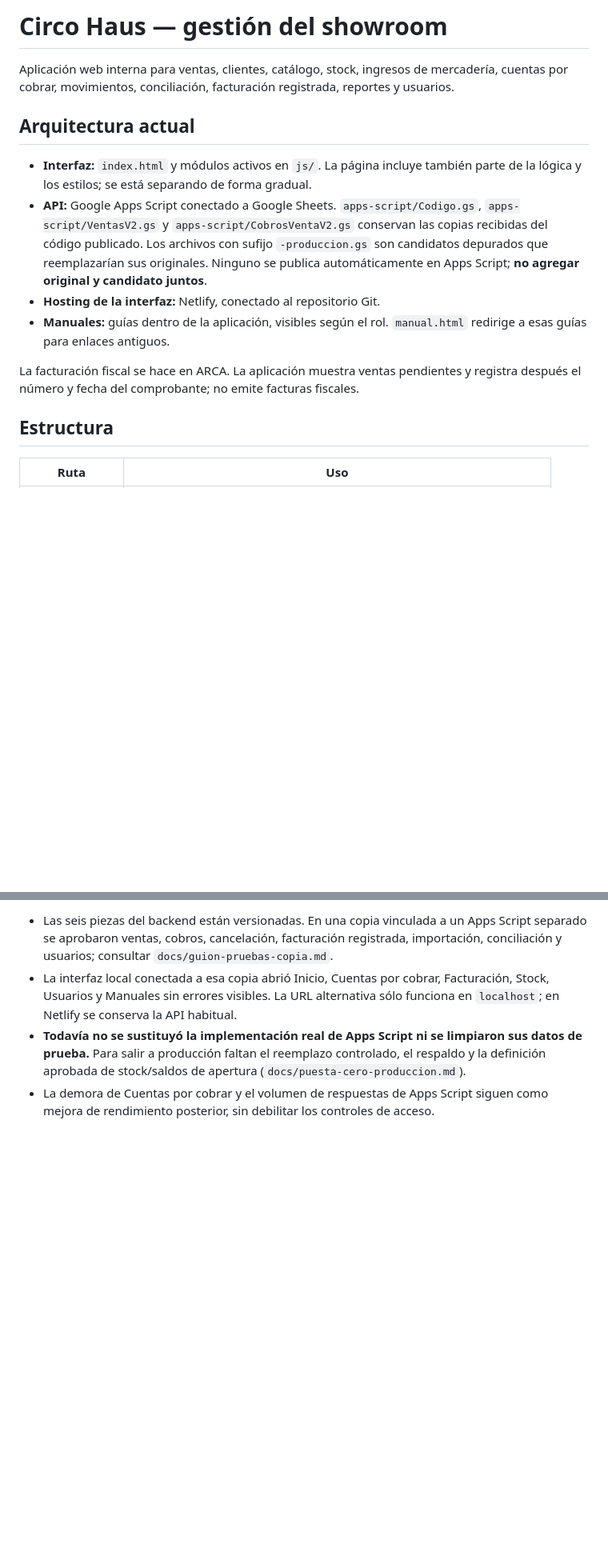
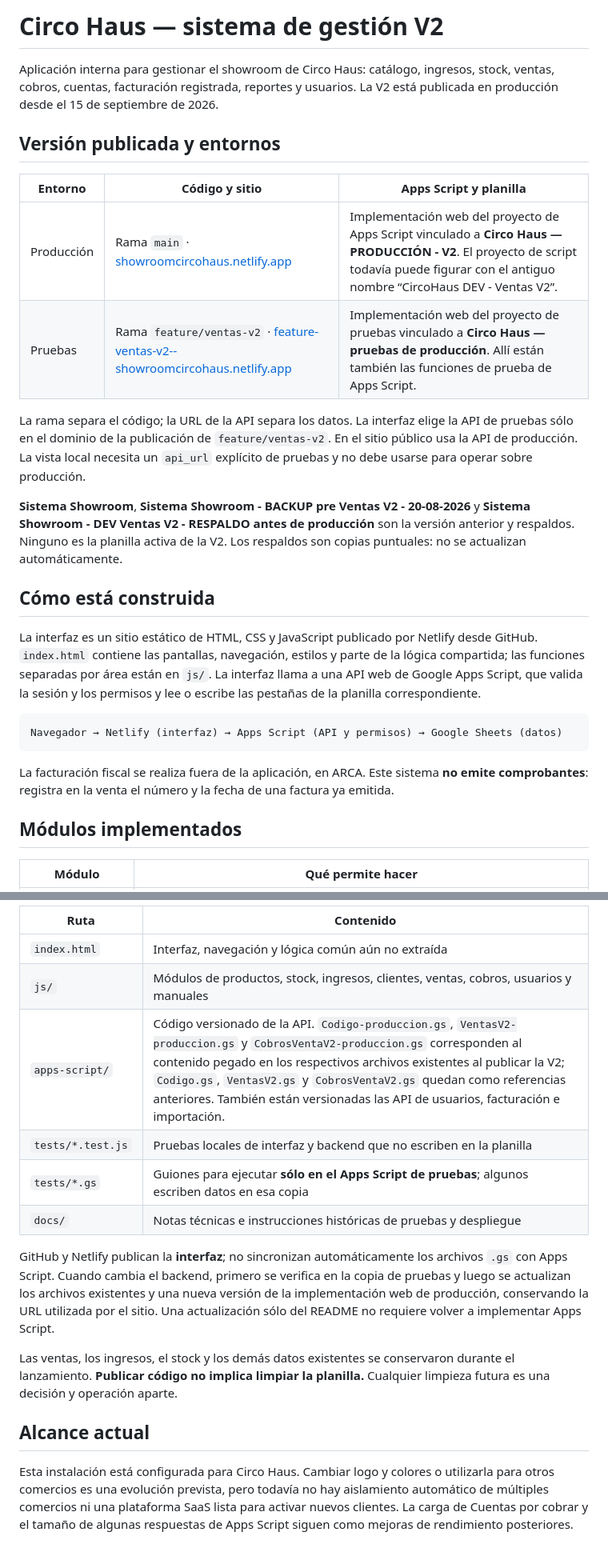
Before and after one commit to CotipeDev/showroom-circohaus, a Markdown page: README.md, 2 parts joined by grey strips. Shown at 80% size. GitHub-like rendering; blank space fills up the shorter version.

````diff
--- a/README.md
+++ b/README.md
@@ -1,17 +1,29 @@
-# Circo Haus — gestión del showroom
+# Circo Haus — sistema de gestión V2
 
-Aplicación web interna para ventas, clientes, catálogo, stock, ingresos de mercadería, cuentas por cobrar, movimientos, conciliación, facturación registrada, reportes y usuarios.
+Aplicación interna para gestionar el showroom de Circo Haus: catálogo, ingresos, stock, ventas, cobros, cuentas, facturación registrada, reportes y usuarios. La V2 está publicada en producción desde el 15 de septiembre de 2026.
 
-## Arquitectura actual
+## Versión publicada y entornos
 
-- **Interfaz:** `index.html` y módulos activos en `js/`. La página incluye también parte de la lógica y los estilos; se está separando de forma gradual.
-- **API:** Google Apps Script conectado a Google Sheets. `apps-script/Codigo.gs`, `apps-script/VentasV2.gs` y `apps-script/CobrosVentaV2.gs` conservan las copias recibidas del código publicado. Los archivos con sufijo `-produccion.gs` son candidatos depurados que reemplazarían sus originales. Ninguno se publica automáticamente en Apps Script; **no agregar original y candidato juntos**.
-- **Hosting de la interfaz:** Netlify, conectado al repositorio Git.
-- **Manuales:** guías dentro de la aplicación, visibles según el rol. `manual.html` redirige a esas guías para enlaces antiguos.
+| Entorno | Código y sitio | Apps Script y planilla |
+| --- | --- | --- |
+| Producción | Rama `main` · [showroomcircohaus.netlify.app](https://showroomcircohaus.netlify.app/) | Implementación web del proyecto de Apps Script vinculado a **Circo Haus — PRODUCCIÓN - V2**. El proyecto de script todavía puede figurar con el antiguo nombre “CircoHaus DEV - Ventas V2”. |
+| Pruebas | Rama `feature/ventas-v2` · [feature-ventas-v2--showroomcircohaus.netlify.app](https://feature-ventas-v2--showroomcircohaus.netlify.app/) | Implementación web del proyecto de pruebas vinculado a **Circo Haus — pruebas de producción**. Allí están también las funciones de prueba de Apps Script. |
 
-La facturación fiscal se hace en ARCA. La aplicación muestra ventas pendientes y registra después el número y fecha del comprobante; no emite facturas fiscales.
+La rama separa el código; la URL de la API separa los datos. La interfaz elige la API de pruebas sólo en el dominio de la publicación de `feature/ventas-v2`. En el sitio público usa la API de producción. La vista local necesita un `api_url` explícito de pruebas y no debe usarse para operar sobre producción.
 
-## Estructura
+**Sistema Showroom**, **Sistema Showroom - BACKUP pre Ventas V2 - 20-08-2026** y **Sistema Showroom - DEV Ventas V2 - RESPALDO antes de producción** son la versión anterior y respaldos. Ninguno es la planilla activa de la V2. Los respaldos son copias puntuales: no se actualizan automáticamente.
 
-| Ruta | Uso |
+## Cómo está construida
+
+La interfaz es un sitio estático de HTML, CSS y JavaScript publicado por Netlify desde GitHub. `index.html` contiene las pantallas, navegación, estilos y parte de la lógica compartida; las funciones separadas por área están en `js/`. La interfaz llama a una API web de Google Apps Script, que valida la sesión y los permisos y lee o escribe las pestañas de la planilla correspondiente.
+
+```text
+Navegador → Netlify (interfaz) → Apps Script (API y permisos) → Google Sheets (datos)
+```
+
+La facturación fiscal se realiza fuera de la aplicación, en ARCA. Este sistema **no emite comprobantes**: registra en la venta el número y la fecha de una factura ya emitida.
+
+## Módulos implementados
+
+| Módulo | Qué permite hacer |
 | --- | --- |
@@ -34,5 +63,17 @@ La facturación fiscal se hace en ARCA. La aplicación muestra ventas pendientes
 
-- Las seis piezas del backend están versionadas. En una copia vinculada a un Apps Script separado se aprobaron ventas, cobros, cancelación, facturación registrada, importación, conciliación y usuarios; consultar `docs/guion-pruebas-copia.md`.
-- La interfaz local conectada a esa copia abrió Inicio, Cuentas por cobrar, Facturación, Stock, Usuarios y Manuales sin errores visibles. La URL alternativa sólo funciona en `localhost`; en Netlify se conserva la API habitual.
-- **Todavía no se sustituyó la implementación real de Apps Script ni se limpiaron sus datos de prueba.** Para salir a producción faltan el reemplazo controlado, el respaldo y la definición aprobada de stock/saldos de apertura (`docs/puesta-cero-produccion.md`).
-- La demora de Cuentas por cobrar y el volumen de respuestas de Apps Script siguen como mejora de rendimiento posterior, sin debilitar los controles de acceso.
+| Ruta | Contenido |
+| --- | --- |
+| `index.html` | Interfaz, navegación y lógica común aún no extraída |
+| `js/` | Módulos de productos, stock, ingresos, clientes, ventas, cobros, usuarios y manuales |
+| `apps-script/` | Código versionado de la API. `Codigo-produccion.gs`, `VentasV2-produccion.gs` y `CobrosVentaV2-produccion.gs` corresponden al contenido pegado en los respectivos archivos existentes al publicar la V2; `Codigo.gs`, `VentasV2.gs` y `CobrosVentaV2.gs` quedan como referencias anteriores. También están versionadas las API de usuarios, facturación e importación. |
+| `tests/*.test.js` | Pruebas locales de interfaz y backend que no escriben en la planilla |
+| `tests/*.gs` | Guiones para ejecutar **sólo en el Apps Script de pruebas**; algunos escriben datos en esa copia |
+| `docs/` | Notas técnicas e instrucciones históricas de pruebas y despliegue |
+
+GitHub y Netlify publican la **interfaz**; no sincronizan automáticamente los archivos `.gs` con Apps Script. Cuando cambia el backend, primero se verifica en la copia de pruebas y luego se actualizan los archivos existentes y una nueva versión de la implementación web de producción, conservando la URL utilizada por el sitio. Una actualización sólo del README no requiere volver a implementar Apps Script.
+
+Las ventas, los ingresos, el stock y los demás datos existentes se conservaron durante el lanzamiento. **Publicar código no implica limpiar la planilla.** Cualquier limpieza futura es una decisión y operación aparte.
+
+## Alcance actual
+
+Esta instalación está configurada para Circo Haus. Cambiar logo y colores o utilizarla para otros comercios es una evolución prevista, pero todavía no hay aislamiento automático de múltiples comercios ni una plataforma SaaS lista para activar nuevos clientes. La carga de Cuentas por cobrar y el tamaño de algunas respuestas de Apps Script siguen como mejoras de rendimiento posteriores.
````
Also changed, not shown: other parts of README.md (+29 -12 lines).
